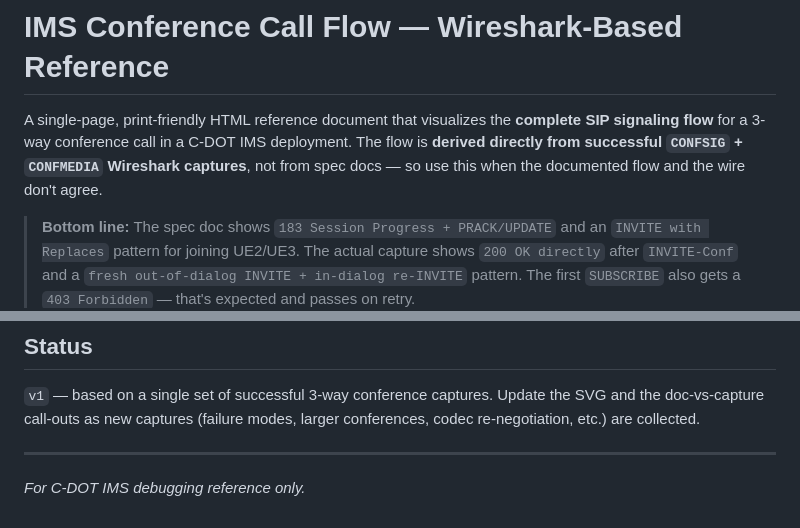
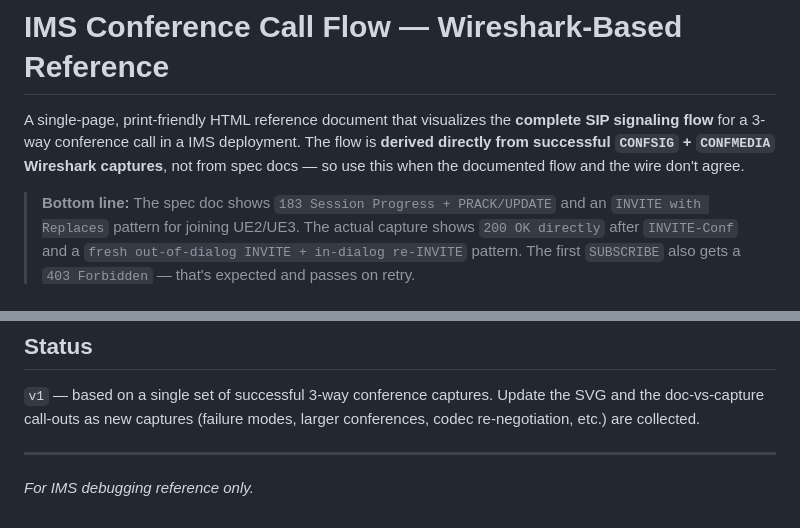
Before and after one commit to anupam1209/ims-conference-call-flow, a Markdown page: README.md, 2 parts joined by grey strips. GitHub-like rendering.

Commit message:
Update README for IMS conference call flow

```diff
--- a/README.md
+++ b/README.md
@@ -1,6 +1,6 @@
 # IMS Conference Call Flow — Wireshark-Based Reference
 
-A single-page, print-friendly HTML reference document that visualizes the **complete SIP signaling flow** for a 3-way conference call in a C-DOT IMS deployment. The flow is **derived directly from successful `CONFSIG` + `CONFMEDIA` Wireshark captures**, not from spec docs — so use this when the documented flow and the wire don't agree.
+A single-page, print-friendly HTML reference document that visualizes the **complete SIP signaling flow** for a 3-way conference call in a IMS deployment. The flow is **derived directly from successful `CONFSIG` + `CONFMEDIA` Wireshark captures**, not from spec docs — so use this when the documented flow and the wire don't agree.
 
 > **Bottom line:** The spec doc shows `183 Session Progress + PRACK/UPDATE` and an `INVITE with Replaces` pattern for joining UE2/UE3. The actual capture shows `200 OK directly` after `INVITE-Conf` and a `fresh out-of-dialog INVITE + in-dialog re-INVITE` pattern. The first `SUBSCRIBE` also gets a `403 Forbidden` — that's expected and passes on retry.
 
@@ -83,4 +83,4 @@ Read **the spec doc** when:
 
 ---
 
-_For C-DOT IMS debugging reference only._
+_For IMS debugging reference only._
```
